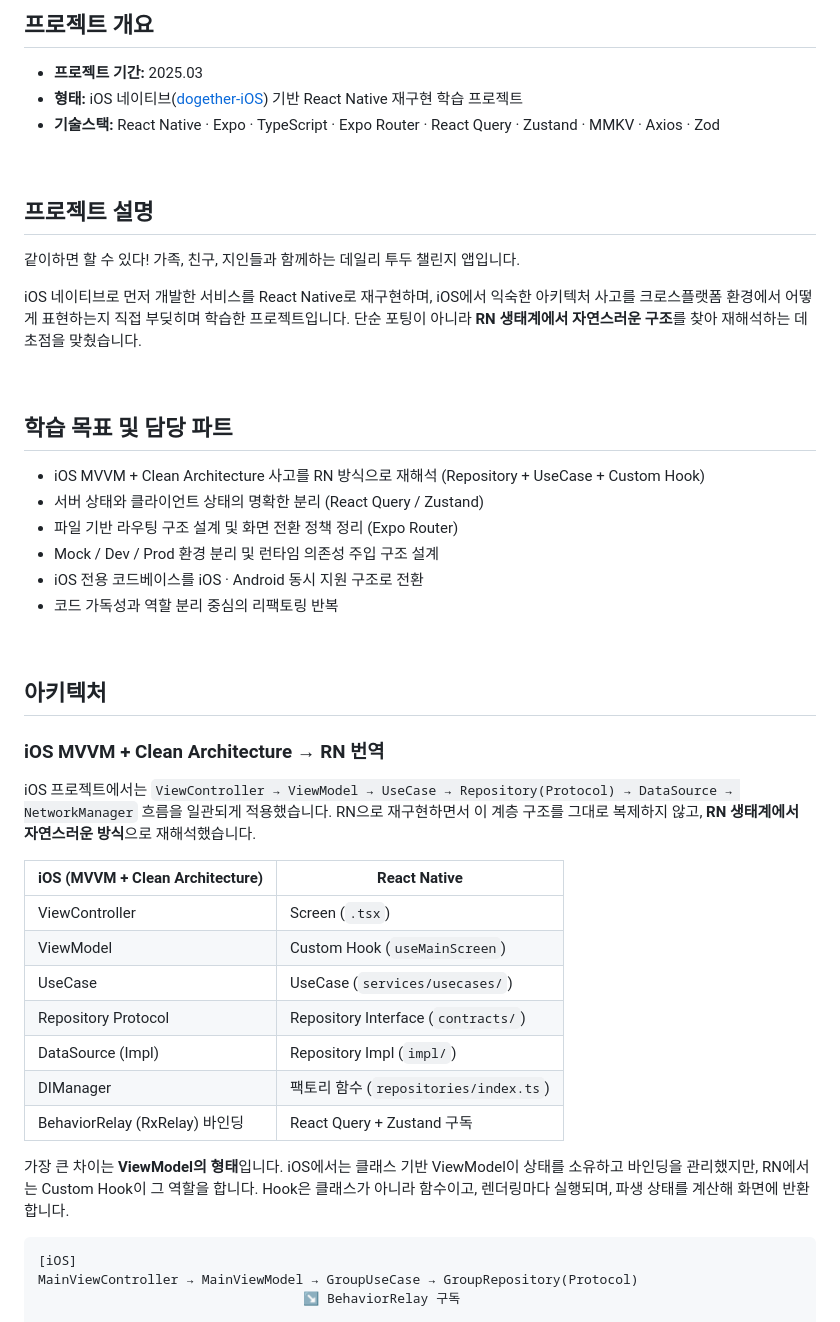
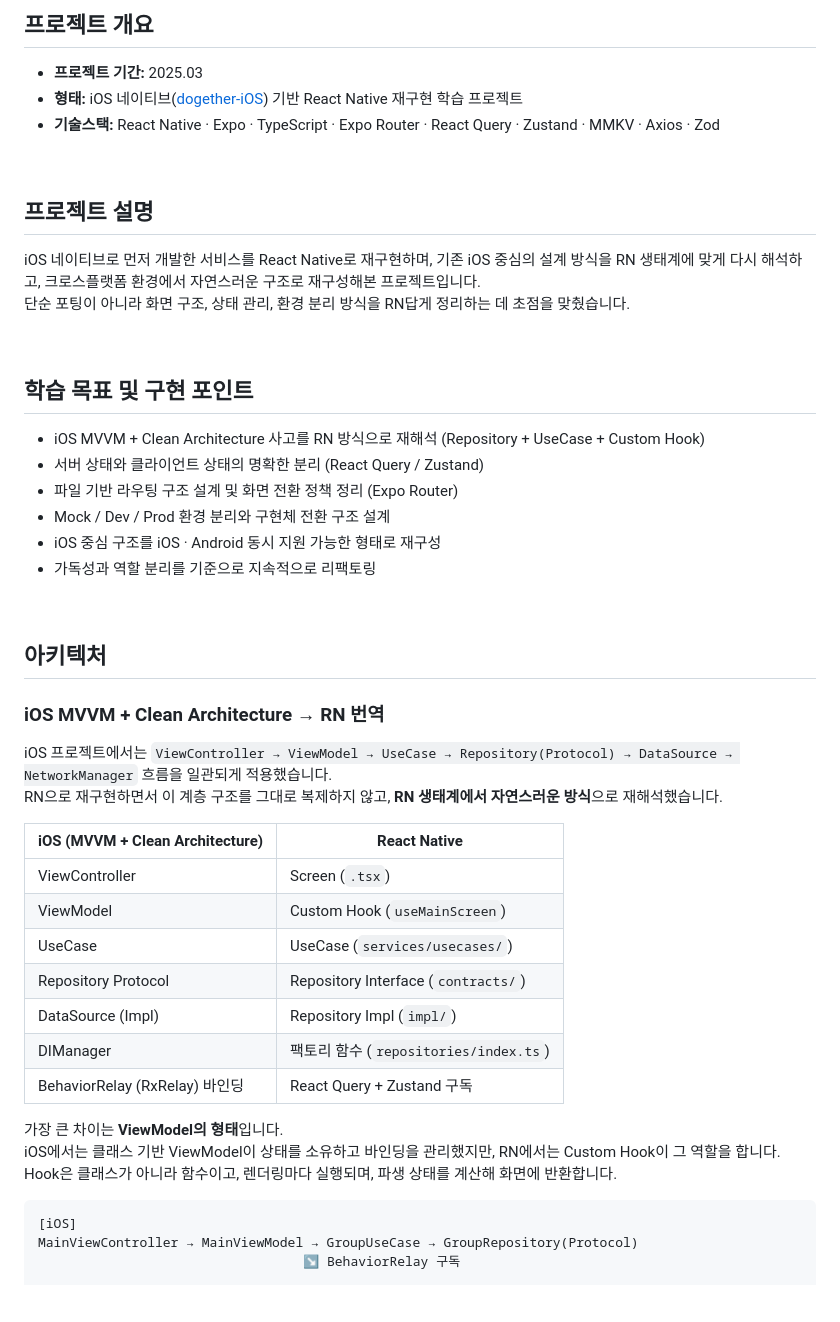
Before and after one commit to ujhong7/dogether-RN, a Markdown page: README.md, the part around one of its changes. GitHub-like rendering; blank space fills up the shorter version.

````diff
--- a/README.md
+++ b/README.md
@@ -10,21 +10,19 @@
 
 ## 프로젝트 설명
 
-같이하면 할 수 있다! 가족, 친구, 지인들과 함께하는 데일리 투두 챌린지 앱입니다.
-
-iOS 네이티브로 먼저 개발한 서비스를 React Native로 재구현하며, iOS에서 익숙한 아키텍처 사고를 크로스플랫폼 환경에서 어떻게 표현하는지 직접 부딪히며 학습한 프로젝트입니다.
-단순 포팅이 아니라 **RN 생태계에서 자연스러운 구조**를 찾아 재해석하는 데 초점을 맞췄습니다.
+iOS 네이티브로 먼저 개발한 서비스를 React Native로 재구현하며, 기존 iOS 중심의 설계 방식을 RN 생태계에 맞게 다시 해석하고, 크로스플랫폼 환경에서 자연스러운 구조로 재구성해본 프로젝트입니다.
+단순 포팅이 아니라 화면 구조, 상태 관리, 환경 분리 방식을 RN답게 정리하는 데 초점을 맞췄습니다.
 
 <br>
 
-## 학습 목표 및 담당 파트
+## 학습 목표 및 구현 포인트
 
 - iOS MVVM + Clean Architecture 사고를 RN 방식으로 재해석 (Repository + UseCase + Custom Hook)
 - 서버 상태와 클라이언트 상태의 명확한 분리 (React Query / Zustand)
 - 파일 기반 라우팅 구조 설계 및 화면 전환 정책 정리 (Expo Router)
-- Mock / Dev / Prod 환경 분리 및 런타임 의존성 주입 구조 설계
-- iOS 전용 코드베이스를 iOS · Android 동시 지원 구조로 전환
-- 코드 가독성과 역할 분리 중심의 리팩토링 반복
+- Mock / Dev / Prod 환경 분리와 구현체 전환 구조 설계
+- iOS 중심 구조를 iOS · Android 동시 지원 가능한 형태로 재구성
+- 가독성과 역할 분리를 기준으로 지속적으로 리팩토링
 
 <br>
 
@@ -32,7 +30,8 @@ iOS 네이티브로 먼저 개발한 서비스를 React Native로 재구현하
 
 ### iOS MVVM + Clean Architecture → RN 번역
 
-iOS 프로젝트에서는 `ViewController → ViewModel → UseCase → Repository(Protocol) → DataSource → NetworkManager` 흐름을 일관되게 적용했습니다. RN으로 재구현하면서 이 계층 구조를 그대로 복제하지 않고, **RN 생태계에서 자연스러운 방식**으로 재해석했습니다.
+iOS 프로젝트에서는 `ViewController → ViewModel → UseCase → Repository(Protocol) → DataSource → NetworkManager` 흐름을 일관되게 적용했습니다.
+RN으로 재구현하면서 이 계층 구조를 그대로 복제하지 않고, **RN 생태계에서 자연스러운 방식**으로 재해석했습니다.
 
 | iOS (MVVM + Clean Architecture) | React Native |
 |----------------------------------|--------------|
@@ -44,7 +43,9 @@ iOS 프로젝트에서는 `ViewController → ViewModel → UseCase → Reposito
 | DIManager | 팩토리 함수 (`repositories/index.ts`) |
 | BehaviorRelay (RxRelay) 바인딩 | React Query + Zustand 구독 |
 
-가장 큰 차이는 **ViewModel의 형태**입니다. iOS에서는 클래스 기반 ViewModel이 상태를 소유하고 바인딩을 관리했지만, RN에서는 Custom Hook이 그 역할을 합니다. Hook은 클래스가 아니라 함수이고, 렌더링마다 실행되며, 파생 상태를 계산해 화면에 반환합니다.
+가장 큰 차이는 **ViewModel의 형태**입니다.
+iOS에서는 클래스 기반 ViewModel이 상태를 소유하고 바인딩을 관리했지만, RN에서는 Custom Hook이 그 역할을 합니다.
+Hook은 클래스가 아니라 함수이고, 렌더링마다 실행되며, 파생 상태를 계산해 화면에 반환합니다.
 
 ```
 [iOS]
````
Also changed, not shown: other parts of README.md (+11 -6 lines).
